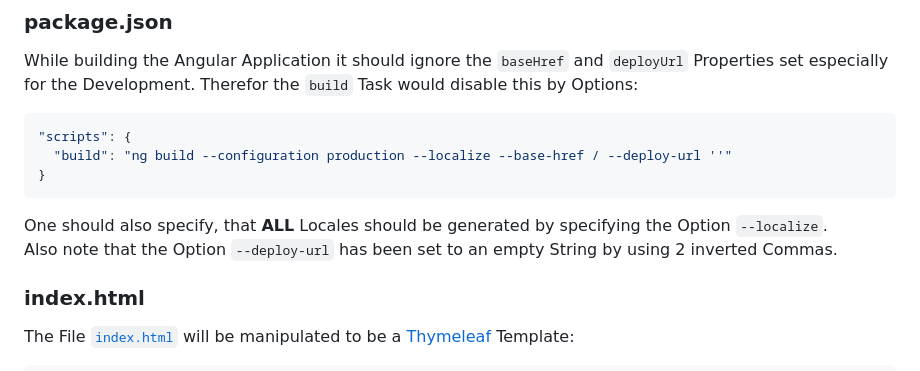
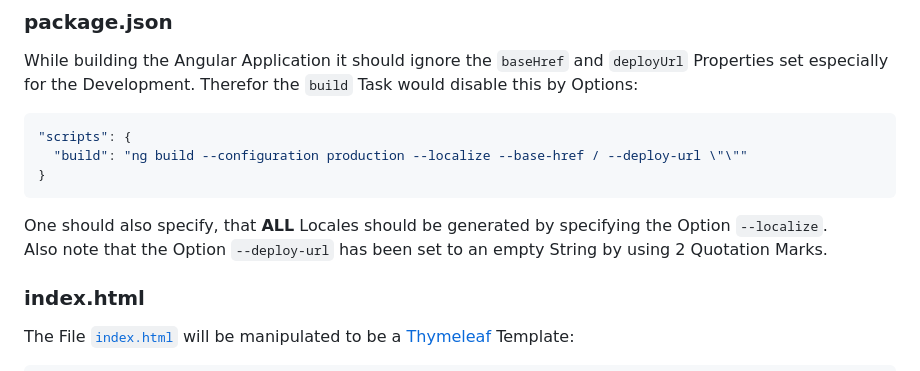
Before and after one commit to mufasa1976/calcmaster, a Markdown page: frontend/README.md, the part around the change. GitHub-like rendering.

Commit message:
fixed bad docs

````diff
--- a/frontend/README.md
+++ b/frontend/README.md
@@ -112,12 +112,12 @@ the Development. Therefor the `build` Task would disable this by Options:
 
 ```yaml
 "scripts": {
-  "build": "ng build --configuration production --localize --base-href / --deploy-url ''"
+  "build": "ng build --configuration production --localize --base-href / --deploy-url \"\""
 }
 ```
 
 One should also specify, that **ALL** Locales should be generated by specifying the Option `--localize`. \
-Also note that the Option `--deploy-url` has been set to an empty String by using 2 inverted Commas.
+Also note that the Option `--deploy-url` has been set to an empty String by using 2 Quotation Marks.
 
 ### index.html
 
````
